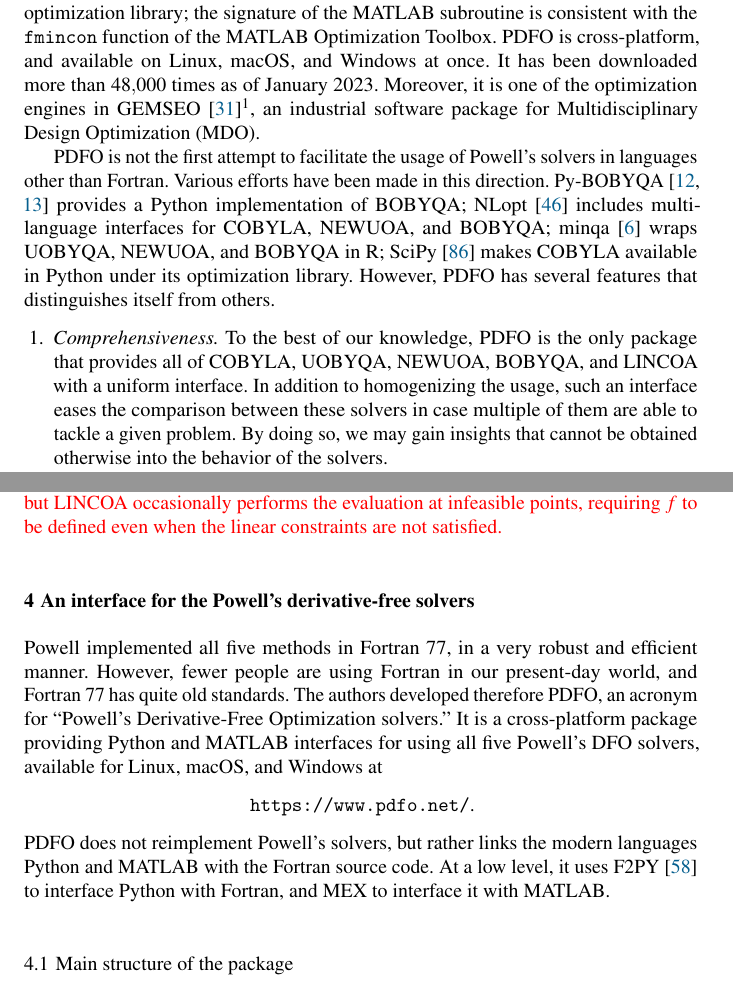
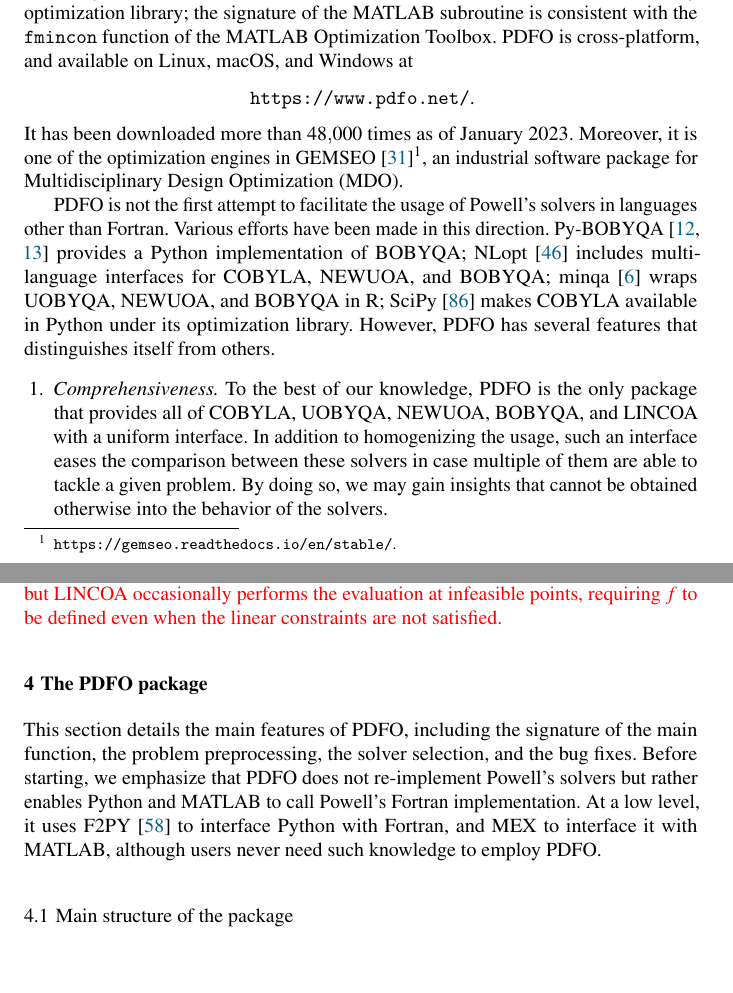
Before and after one commit to pdfo/paper, a LaTeX paper (pdfo.tex): two parts of pages 2 and 11 of 22, joined at a grey line, cut so that both start at the same text. Compiled offline with pdfLaTeX.

Commit message:
start revising Sec 4

```diff
--- a/pdfo.tex
+++ b/pdfo.tex
@@ -220,7 +220,10 @@
 For each supported language, \gls{pdfo} provides a simple function that can invoke one of Powell's solvers according to the user's request (if any) or according to the type of the problem to solve.
 The current release (Version 1.2) of \gls{pdfo} supports Python and MATLAB, with more languages to be covered in the future.
 The signature of the Python subroutine is consistent with the \texttt{minimize} function of the SciPy optimization library; the signature of the MATLAB subroutine is consistent with the \texttt{fmincon} function of the MATLAB Optimization Toolbox.
-\gls{pdfo} is cross-platform, and available on Linux, macOS, and Windows at once.
+\gls{pdfo} is cross-platform, and available on Linux, macOS, and Windows at
+\begin{center}
+    \url{https://www.pdfo.net/}.
+\end{center}
 It has been downloaded more than \num{48000} times as of January 2023.
 Moreover, it is one of the optimization engines in GEMSEO~\cite{Gallard_Etal_2018}\footnote{\url{https: //gemseo.readthedocs.io/en/stable/}.}, an industrial software package for Multidisciplinary Design Optimization (MDO).
 
@@ -669,18 +673,15 @@
 }
 
 
-\section{An interface for the Powell's derivative-free solvers}
+\section{The \gls{pdfo} package}
 \label{sec:pdfo}
 
-Powell implemented all five methods in Fortran 77, in a very robust and efficient manner.
-However, fewer people are using Fortran in our present-day world, and Fortran 77 has quite old standards.
-The authors developed therefore \gls{pdfo}, an acronym for ``\glsxtrlong{pdfo}.''
-It is a cross-platform package providing Python and MATLAB interfaces for using all five Powell's \gls{dfo} solvers, available for Linux, macOS, and Windows at
-\begin{center}
-    \url{https://www.pdfo.net/}.
-\end{center}
-\Gls{pdfo} does not reimplement Powell's solvers, but rather links the modern languages Python and MATLAB with the Fortran source code.
-At a low level, it uses F2PY~\cite{Peterson_2009} to interface Python with Fortran, and MEX to interface it with MATLAB.
+This section details the main features of PDFO, including the signature of the main
+function, the problem preprocessing, the solver selection, and the bug fixes. Before starting, we
+emphasize that PDFO does not re-implement Powell’s solvers but rather enables Python and MATLAB
+to call Powell's Fortran implementation.
+At a low level, it uses F2PY~\cite{Peterson_2009} to interface Python with Fortran, and MEX to
+interface it with MATLAB, although users never need such knowledge to employ~\gls{pdfo}.
 
 \subsection{Main structure of the package}
 
```
Also changed, not shown: pdfo.tex (5 more changed lines).
